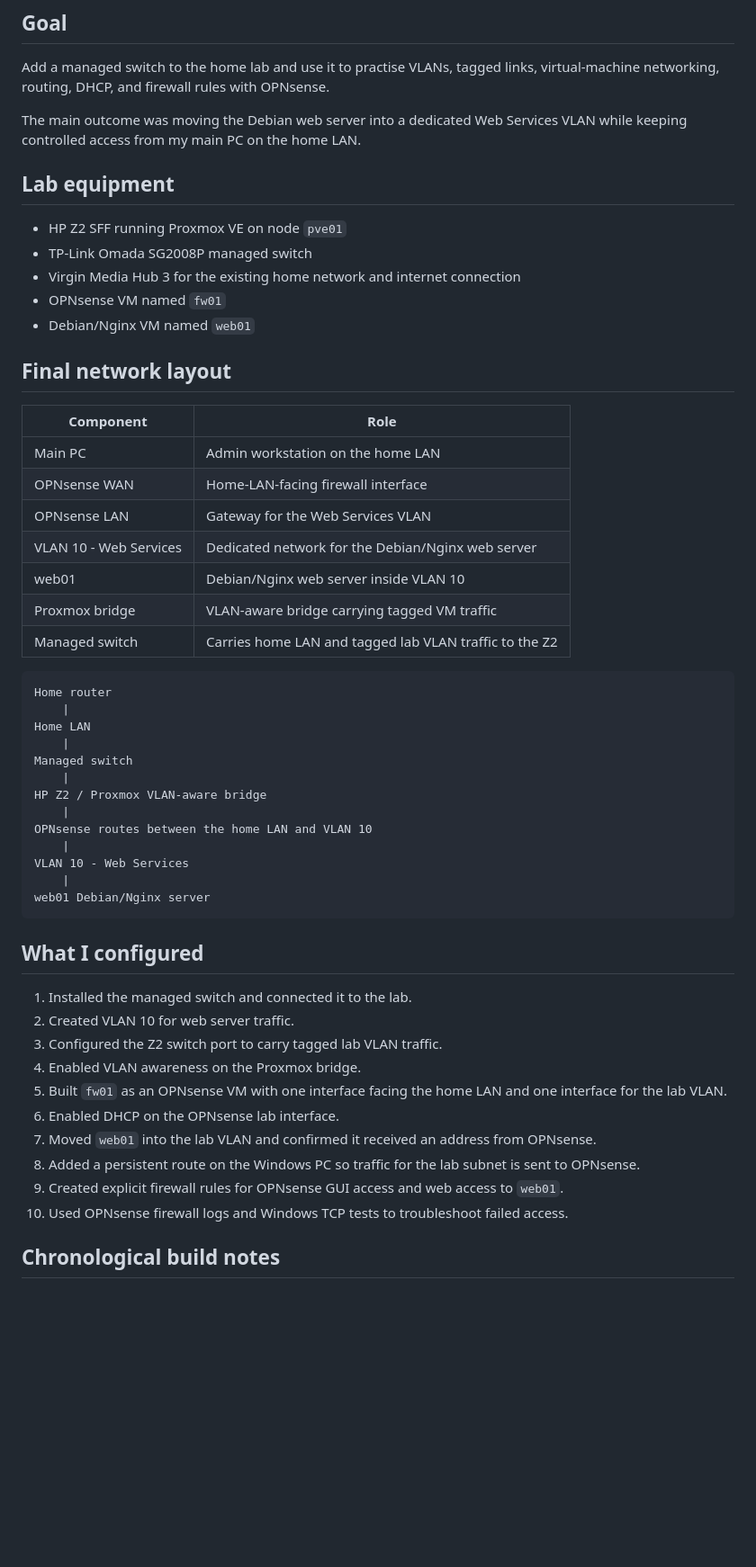
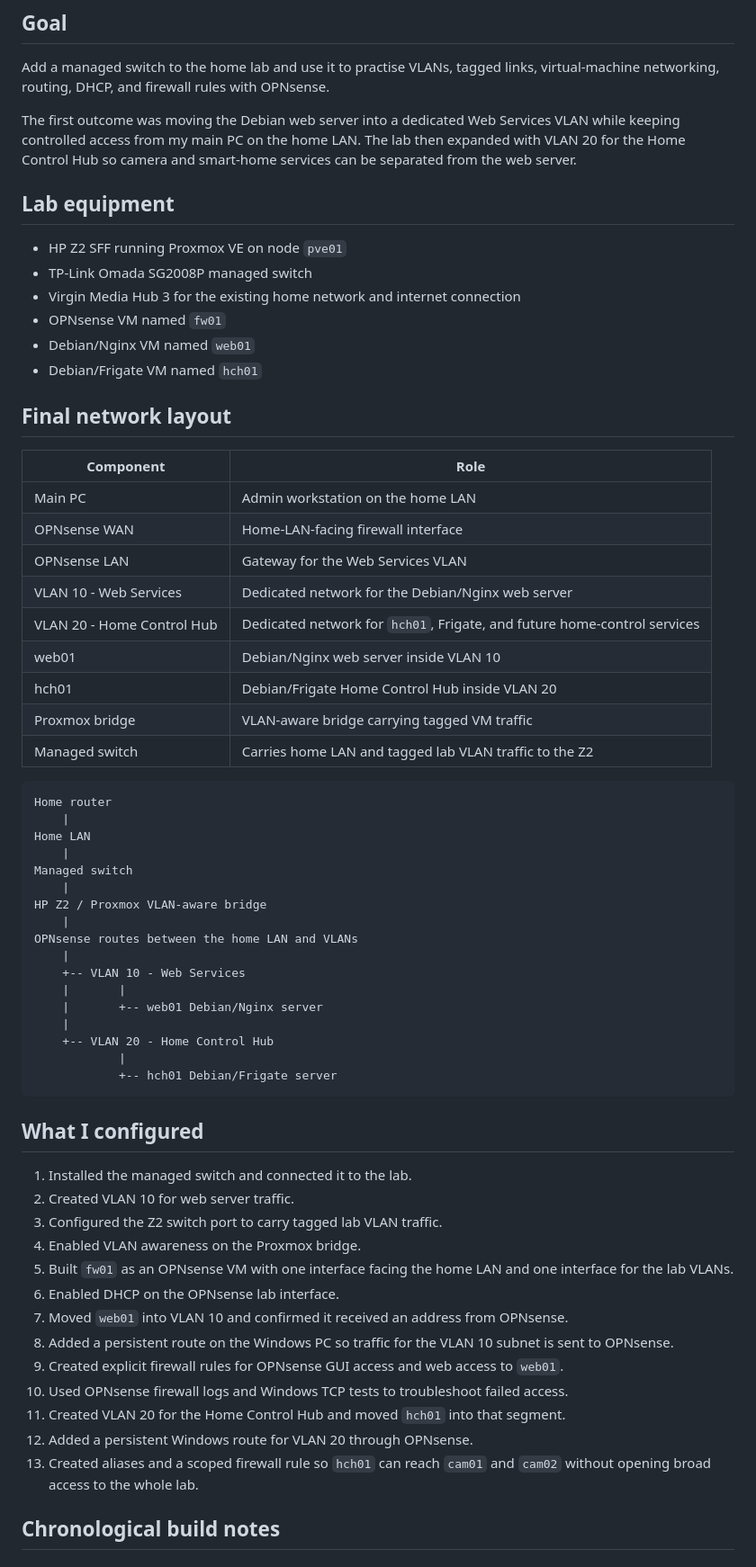
Before and after one commit to repo-sudo/infrastructure-portfolio, a Markdown page: projects/06-managed-switch-vlan-lab/README.md, the part around one of its changes. Shown at 90% size. Rendered like a GitHub page; blank space fills up the shorter version.

Commit message:
Update VLAN lab with VLAN 20 Home Control Hub

````diff
--- a/projects/06-managed-switch-vlan-lab/README.md
+++ b/projects/06-managed-switch-vlan-lab/README.md
@@ -8,7 +8,7 @@
 
 Add a managed switch to the home lab and use it to practise VLANs, tagged links, virtual-machine networking, routing, DHCP, and firewall rules with OPNsense.
 
-The main outcome was moving the Debian web server into a dedicated Web Services VLAN while keeping controlled access from my main PC on the home LAN.
+The first outcome was moving the Debian web server into a dedicated Web Services VLAN while keeping controlled access from my main PC on the home LAN. The lab then expanded with VLAN 20 for the Home Control Hub so camera and smart-home services can be separated from the web server.
 
 ## Lab equipment
 
@@ -17,6 +17,7 @@ The main outcome was moving the Debian web server into a dedicated Web Services
 - Virgin Media Hub 3 for the existing home network and internet connection
 - OPNsense VM named `fw01`
 - Debian/Nginx VM named `web01`
+- Debian/Frigate VM named `hch01`
 
 ## Final network layout
 
@@ -26,7 +27,9 @@ The main outcome was moving the Debian web server into a dedicated Web Services
 | OPNsense WAN | Home-LAN-facing firewall interface |
 | OPNsense LAN | Gateway for the Web Services VLAN |
 | VLAN 10 - Web Services | Dedicated network for the Debian/Nginx web server |
+| VLAN 20 - Home Control Hub | Dedicated network for `hch01`, Frigate, and future home-control services |
 | web01 | Debian/Nginx web server inside VLAN 10 |
+| hch01 | Debian/Frigate Home Control Hub inside VLAN 20 |
 | Proxmox bridge | VLAN-aware bridge carrying tagged VM traffic |
 | Managed switch | Carries home LAN and tagged lab VLAN traffic to the Z2 |
 
@@ -39,11 +42,15 @@ Managed switch
     |
 HP Z2 / Proxmox VLAN-aware bridge
     |
-OPNsense routes between the home LAN and VLAN 10
+OPNsense routes between the home LAN and VLANs
     |
-VLAN 10 - Web Services
+    +-- VLAN 10 - Web Services
+    |       |
+    |       +-- web01 Debian/Nginx server
     |
-web01 Debian/Nginx server
+    +-- VLAN 20 - Home Control Hub
+            |
+            +-- hch01 Debian/Frigate server
 ```
 
 ## What I configured
@@ -52,12 +59,15 @@ web01 Debian/Nginx server
 2. Created VLAN 10 for web server traffic.
 3. Configured the Z2 switch port to carry tagged lab VLAN traffic.
 4. Enabled VLAN awareness on the Proxmox bridge.
-5. Built `fw01` as an OPNsense VM with one interface facing the home LAN and one interface for the lab VLAN.
+5. Built `fw01` as an OPNsense VM with one interface facing the home LAN and one interface for the lab VLANs.
 6. Enabled DHCP on the OPNsense lab interface.
-7. Moved `web01` into the lab VLAN and confirmed it received an address from OPNsense.
-8. Added a persistent route on the Windows PC so traffic for the lab subnet is sent to OPNsense.
+7. Moved `web01` into VLAN 10 and confirmed it received an address from OPNsense.
+8. Added a persistent route on the Windows PC so traffic for the VLAN 10 subnet is sent to OPNsense.
 9. Created explicit firewall rules for OPNsense GUI access and web access to `web01`.
 10. Used OPNsense firewall logs and Windows TCP tests to troubleshoot failed access.
+11. Created VLAN 20 for the Home Control Hub and moved `hch01` into that segment.
+12. Added a persistent Windows route for VLAN 20 through OPNsense.
+13. Created aliases and a scoped firewall rule so `hch01` can reach `cam01` and `cam02` without opening broad access to the whole lab.
 
 ## Chronological build notes
 
````
Also changed, not shown: other parts of projects/06-managed-switch-vlan-lab/README.md (+18 -2 lines).
